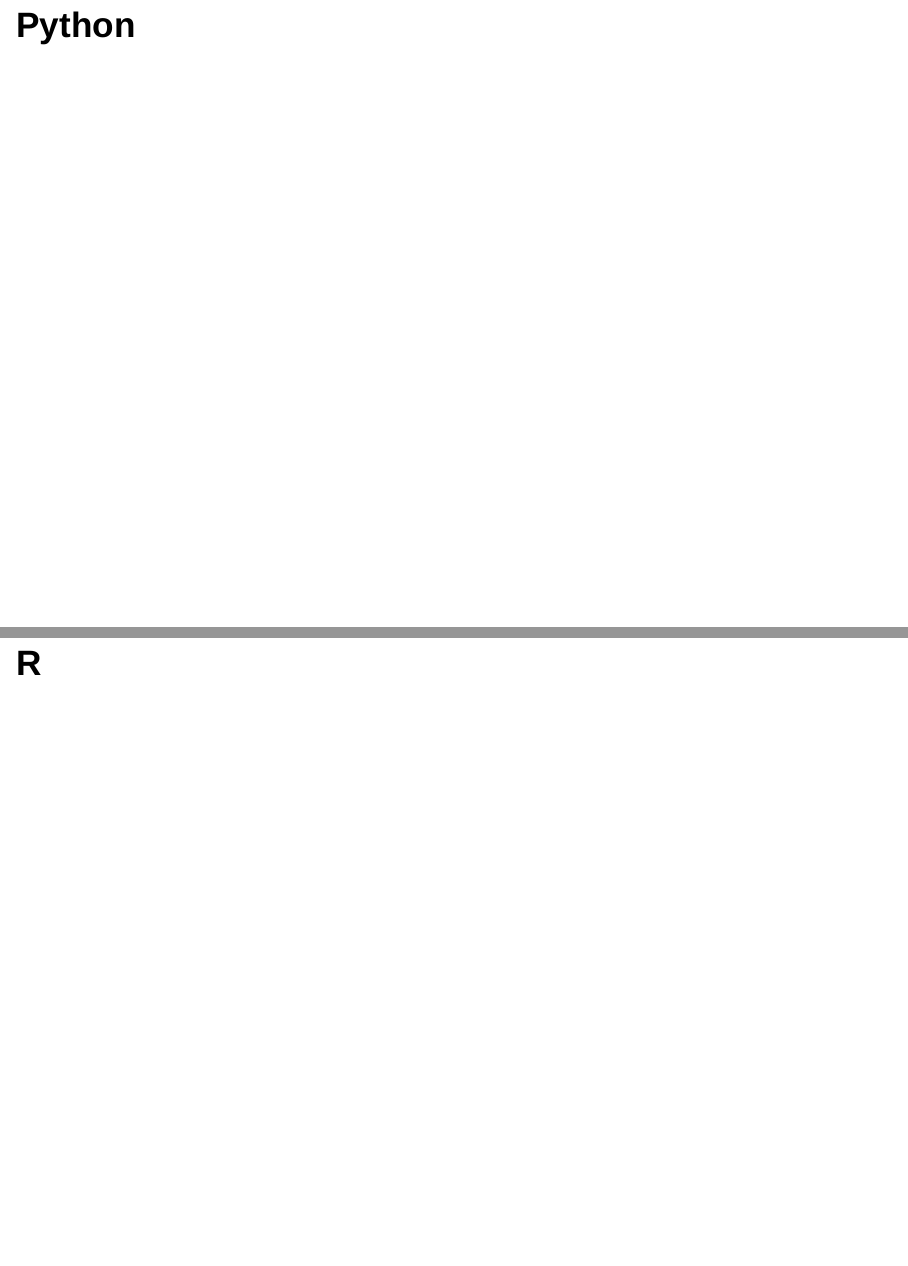
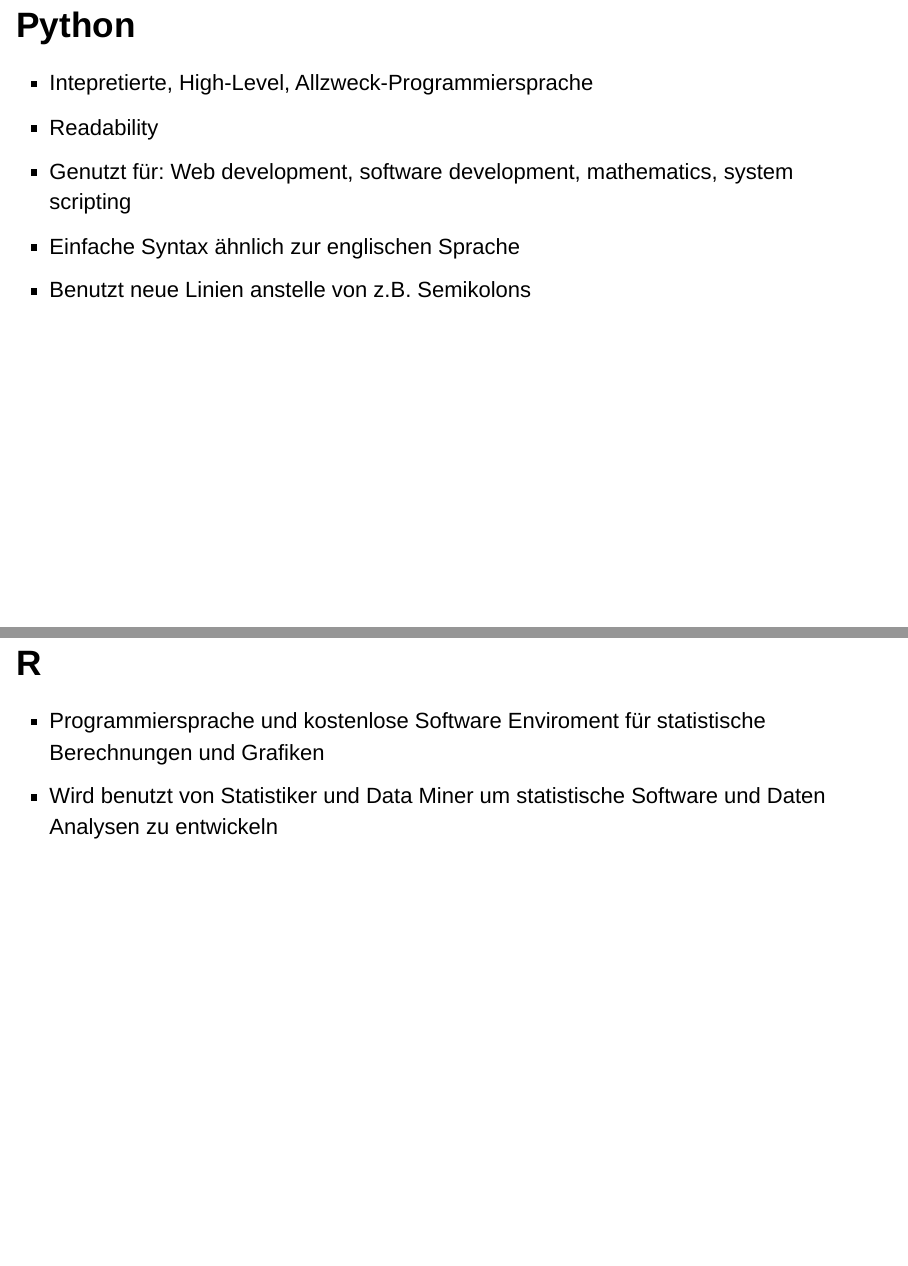
Before and after one commit to OstfriesenBI/PredmiRNA, an R Markdown document (presentation/projectpresentation.Rmd): pages 18 and 19 of 22, joined at a grey line. Rendered offline with R 4.5, knitr and Pandoc, with nearby package versions; drawn as Slidy slides in place of the format the file asks for.

Commit message:
Update projectpresentation.Rmd

```diff
--- a/presentation/projectpresentation.Rmd
+++ b/presentation/projectpresentation.Rmd
@@ -91,7 +93,16 @@
 
 ## Python
 
+- Intepretierte, High-Level, Allzweck-Programmiersprache
+- Readability
+- Genutzt für: Web development, software development, mathematics, system scripting
+- Einfache Syntax ähnlich zur englischen Sprache
+- Benutzt neue Linien anstelle von z.B. Semikolons
+
 ## R
+
+- Programmiersprache und kostenlose Software Enviroment für statistische Berechnungen und Grafiken
+- Wird benutzt von Statistiker und Data Miner um statistische Software und Daten Analysen zu entwickeln
 
 ## Perl
 
```
Also changed, not shown: presentation/projectpresentation.Rmd (2 more changed lines).
